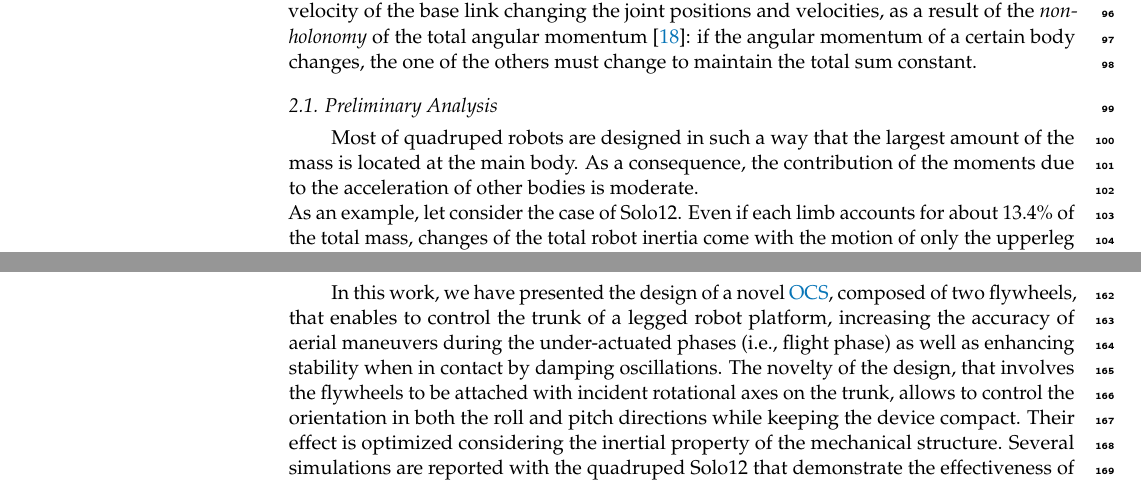
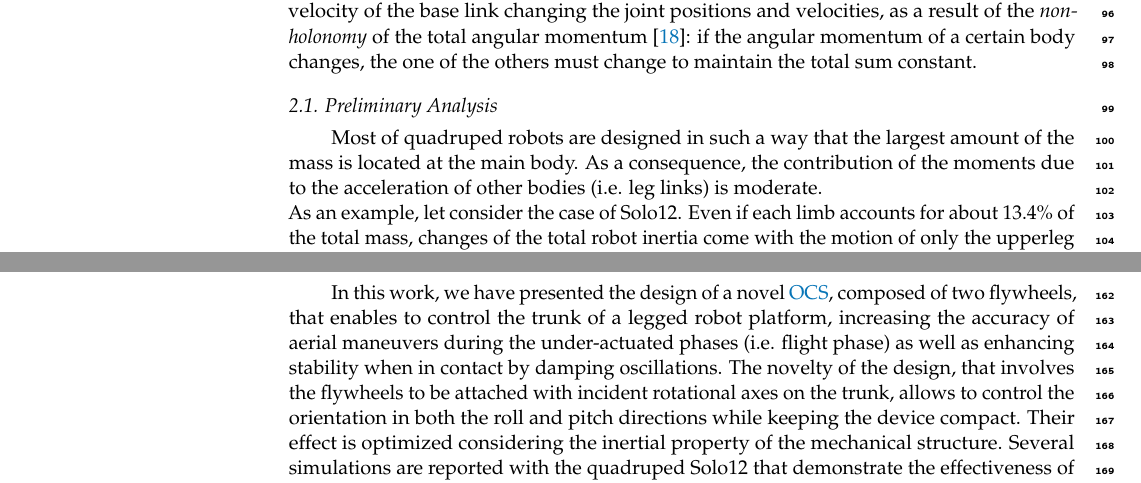
Before and after one commit to mfocchi/mdpi22roscia, a LaTeX paper (mdpi2022roscia.tex): two parts of pages 3 and 10 of 11, joined at a grey line, cut so that both start at the same text. The pictures show the PDF file mdpi2022roscia.pdf that the author committed with the source.

Commit message:
add i.e.

```diff
--- a/mdpi2022roscia.tex
+++ b/mdpi2022roscia.tex
@@ -257,7 +257,7 @@ which is known as conservation of angular momentum.
 Referring to legged robots, this condition occurs when the system is not in contact with the ground or other objects, e.g., during a fall or the flight phase of a jump.
 In this case, it is possible to change the angular velocity of the base link changing the joint positions and velocities, as a result of the \textit{non-holonomy} of the total angular momentum \cite{Wieber16}: if the angular momentum of a certain body changes, the one of the others must change to maintain the total sum constant.
 \subsection{Preliminary Analysis}
-Most of quadruped robots are designed in such a way that the largest amount of the mass is located at the main body. As a consequence, the contribution of the moments due to the acceleration of other bodies is moderate. \\
+Most of quadruped robots are designed in such a way that the largest amount of the mass is located at the main body. As a consequence, the contribution of the moments due to the acceleration of other bodies (i.e. leg links) is moderate. \\
 As an example, let consider the case of Solo12. Even if each limb accounts for about $13.4\%$ of the total mass, changes of the total robot inertia come with the motion of only the upperleg (thigh) and the lowerleg (calf), since the displacement of distribution of the hip mass with the system \acrshort{com} is approximately constant. In view of this, each limb accounts for only $7.5\%$ of the total mass in varying the the total robot inertia. Flywheels can be used for alleviating the lack of control authority.
 
 
```
Also changed, not shown: mdpi2022roscia.pdf, mdpi2022roscia.tex (2 more changed lines).
